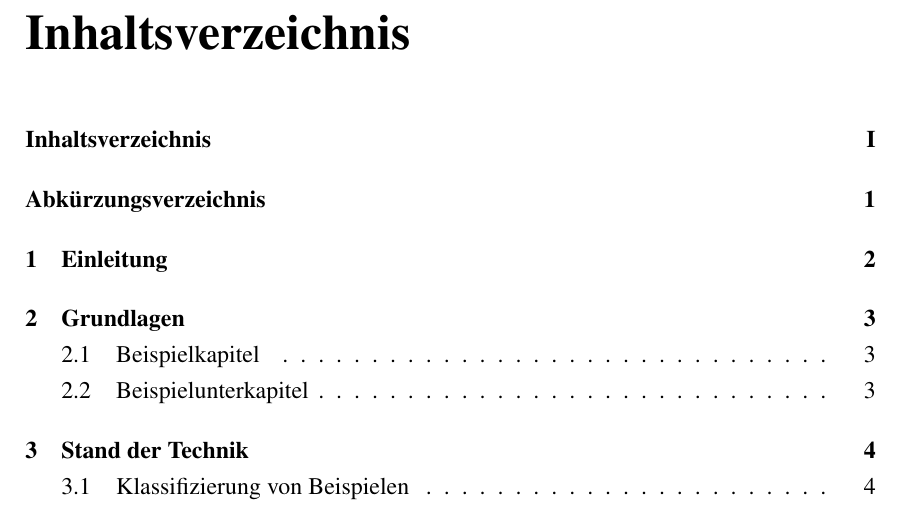
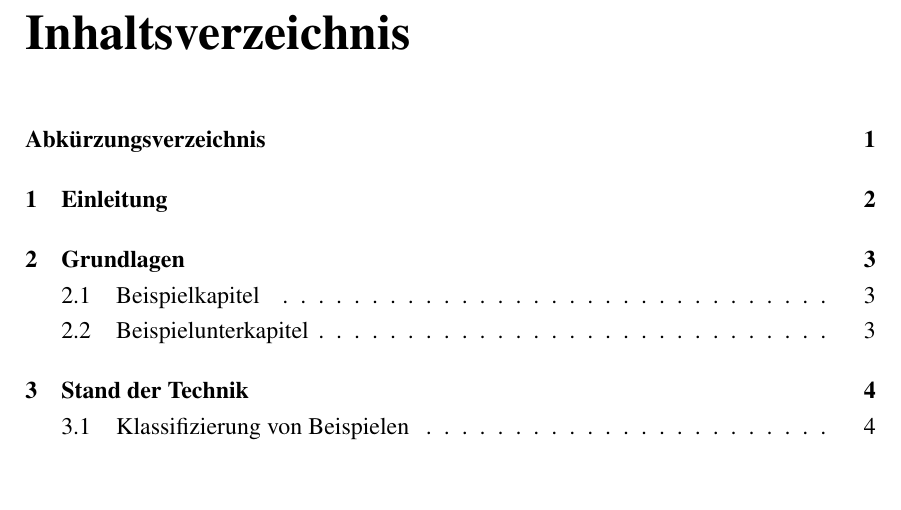
Before and after one commit to StevSpes/Vorlage-Studium, a LaTeX document (01 Vorlage Studium.tex): part of page 3 of 14 before the commit and part of page 2 of 13 after it, cut so that both start at the same text, the shorter picture padded with empty space. Compiled offline with pdfLaTeX; a LaTeX package or settings file that is missing is left out.

Commit message:
Letzter Push für heute

```diff
--- a/01 Vorlage Studium.tex
+++ b/01 Vorlage Studium.tex
@@ -54,17 +54,16 @@
 \usepackage[printonlyused]{acronym}
 \usepackage[intoc]{nomencl}
 
-\renewcommand{\nomname}{Abkürzungsverzeichnis und Glossar}
-\setlength{\nomlabelwidth}{.25\hsize}
-\renewcommand{\nomlabel}[1]{#1 \dotfill}
-\setlength{\nomitemsep}{-\parsep}
+%Kopfzeile nach Koma Script
+\usepackage{scrlayer-scrpage}
+\pagestyle{scrheadings}
+\clearpairofpagestyles{}
 
 %nicht einrücken nach Absatz
 \setlength{\parindent}{0pt}
 
 %Schönere Tabellen
 \usepackage{tabularx} % Tabellen mit automatischen Zeilenumbruch in der Zelle
-
 \usepackage{hyperref}
 \usepackage{pdfpages}
 
@@ -102,13 +101,17 @@
 % ============= Dokumentbeginn =============
 
 \begin{document}
+
+\include{02_titelseite.tex}
+
+%Kopf und Fußzeilen einstellen; Seitennummerierung in Röm. Buchstaben
+\pagenumbering{Roman}
+\ihead{}
+\chead{}
+\ohead{\pagemark\\[4ex]}
+\ifoot{}
+\cfoot{}
 \ofoot{}
-\include{02_titelseite.tex}
-\ofoot{\pagemark\\[4ex]}
-
-%Seitennummerierung: Vor dem Hauptteil in großen Römischen Buchstaben
-
-\pagenumbering{Roman}
-\phantomsection{} % Sorgt für korrekte Aufnahme des Inhaltsverzeichnisses in das Inhaltsverzeichnis
-\addcontentsline{toc}{chapter}{Inhaltsverzeichnis}
+%\phantomsection{} % Sorgt für korrekte Aufnahme des Inhaltsverzeichnisses in das Inhaltsverzeichnis
+%\addcontentsline{toc}{chapter}{Inhaltsverzeichnis}
 \tableofcontents{}
```
Also changed, not shown: 01 Vorlage Studium.pdf, 01 Vorlage Studium.tex (4 more changed lines), 11 other files.
